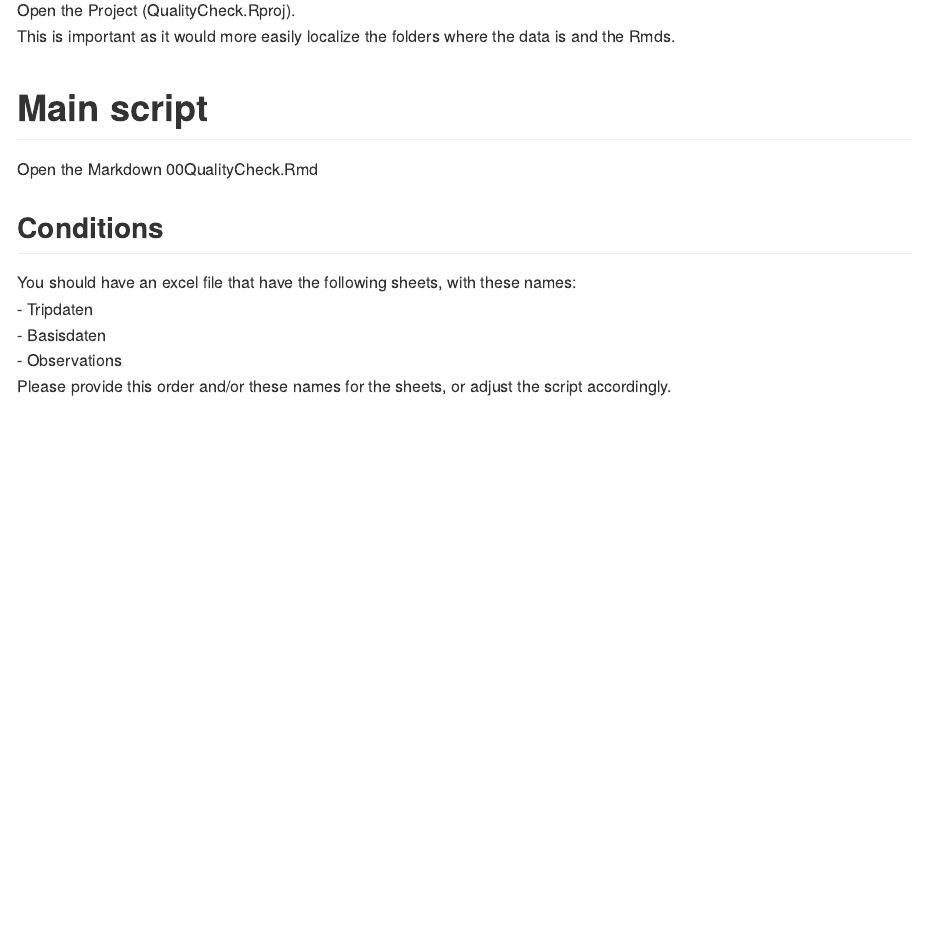
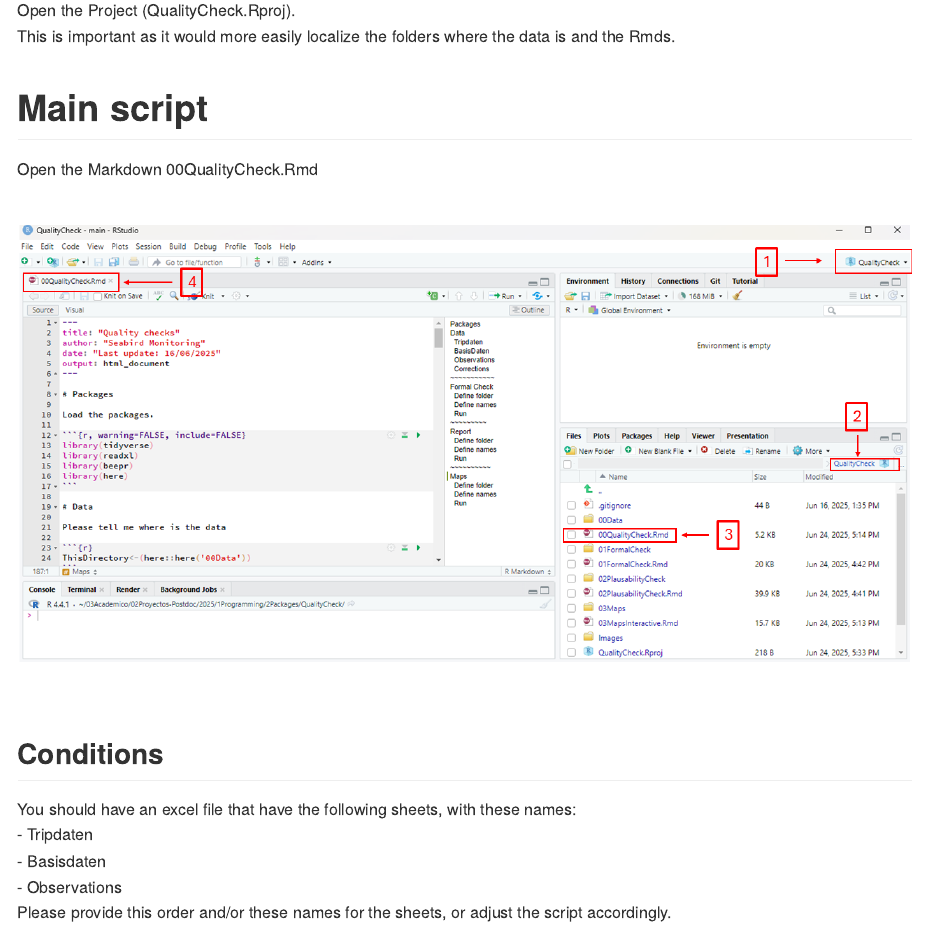
Before and after one commit to MiriamLL/QualityCheck, an R Markdown document (README.Rmd): the page in a window 1100 px wide, from 1490 px down before the commit and from 1550 px down after it, so that both start at the same text. Rendered offline with R 4.5, knitr and Pandoc, with nearby package versions.

Commit message:
Update README

````diff
--- a/README.Rmd
+++ b/README.Rmd
@@ -68,6 +68,10 @@ This is important as it would more easily localize the folders where the data is
 
 Open the Markdown 00QualityCheck.Rmd
 
+```{r, echo=FALSE}
+knitr::include_graphics('Images/MainScript_1example.png')
+```
+
 ## Conditions
 
 You should have an excel file that have the following sheets, with these names: <br>
````
Also changed, not shown: Images/Fork_1example.png, Images/MainScript_1example.png (added), README.md, README.Rmd (1 more changed lines).
